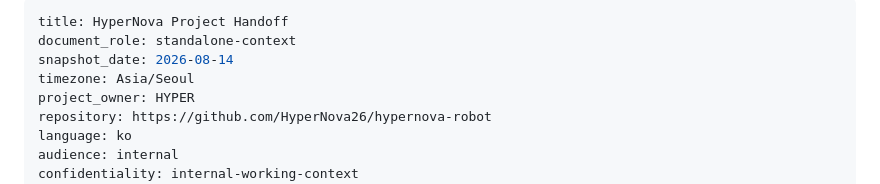
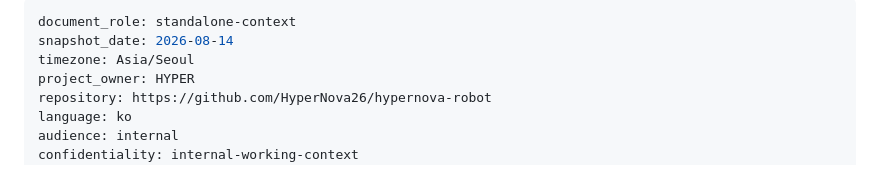
Before and after one commit to HyperNova26/hypernova-robot, a Markdown page: docs/hypernova-project-handoff.md, the part around one of its changes. Drawn GitHub-style.

Commit message:
docs: 인수인계 문서 markdownlint 오류 수정
Co-Authored-By: Claude Opus 5.5 <noreply@anthropic.com>

```diff
--- a/docs/hypernova-project-handoff.md
+++ b/docs/hypernova-project-handoff.md
@@ -1,5 +1,4 @@
 ---
-title: HyperNova Project Handoff
 document_role: standalone-context
 snapshot_date: 2026-08-14
 timezone: Asia/Seoul
```
Also changed, not shown: other parts of docs/hypernova-project-handoff.md (+1 -0 lines).
